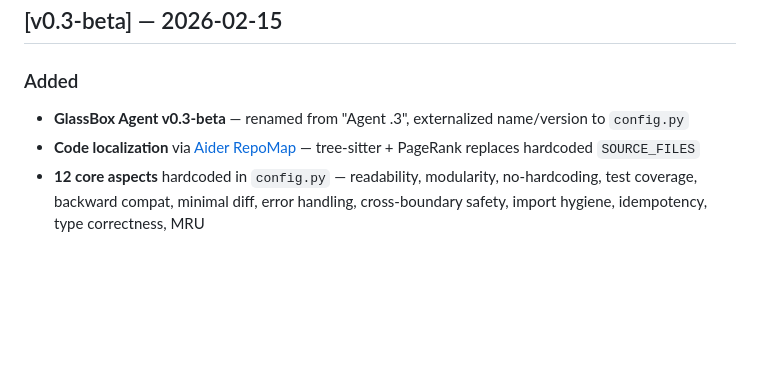
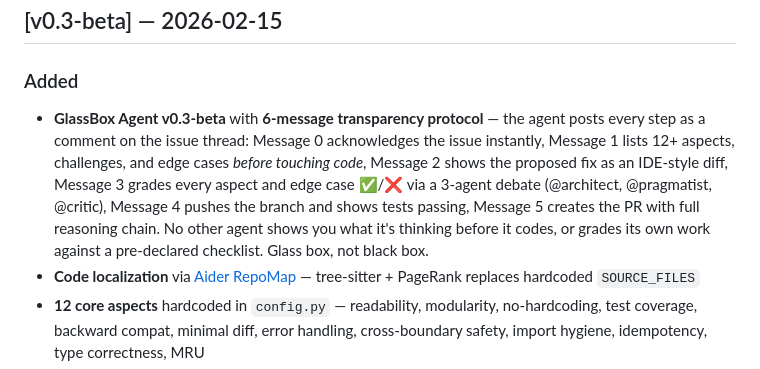
Before and after one commit to glassbox-ai-labs/glassbox-ai, a Markdown page: CHANGELOG.md, the part around the change. Drawn GitHub-style; blank space fills up the shorter version.

```diff
--- a/CHANGELOG.md
+++ b/CHANGELOG.md
@@ -5,7 +5,7 @@ All notable changes to GlassBox AI are documented here.
 ## [v0.3-beta] — 2026-02-15
 
 ### Added
-- **GlassBox Agent v0.3-beta** — renamed from "Agent .3", externalized name/version to `config.py`
+- **GlassBox Agent v0.3-beta** with **6-message transparency protocol** — the agent posts every step as a comment on the issue thread: Message 0 acknowledges the issue instantly, Message 1 lists 12+ aspects, challenges, and edge cases *before touching code*, Message 2 shows the proposed fix as an IDE-style diff, Message 3 grades every aspect and edge case ✅/❌ via a 3-agent debate (@architect, @pragmatist, @critic), Message 4 pushes the branch and shows tests passing, Message 5 creates the PR with full reasoning chain. No other agent shows you what it's thinking before it codes, or grades its own work against a pre-declared checklist. Glass box, not black box.
 - **Code localization** via [Aider RepoMap](https://aider.chat/2023/10/22/repomap.html) — tree-sitter + PageRank replaces hardcoded `SOURCE_FILES`
 - **12 core aspects** hardcoded in `config.py` — readability, modularity, no-hardcoding, test coverage, backward compat, minimal diff, error handling, cross-boundary safety, import hygiene, idempotency, type correctness, MRU
 - **Message 0** — immediate "GlassBox Agent picked up #N" feedback before analysis starts
```
Also changed, not shown: README.md (+10 -10 lines).
